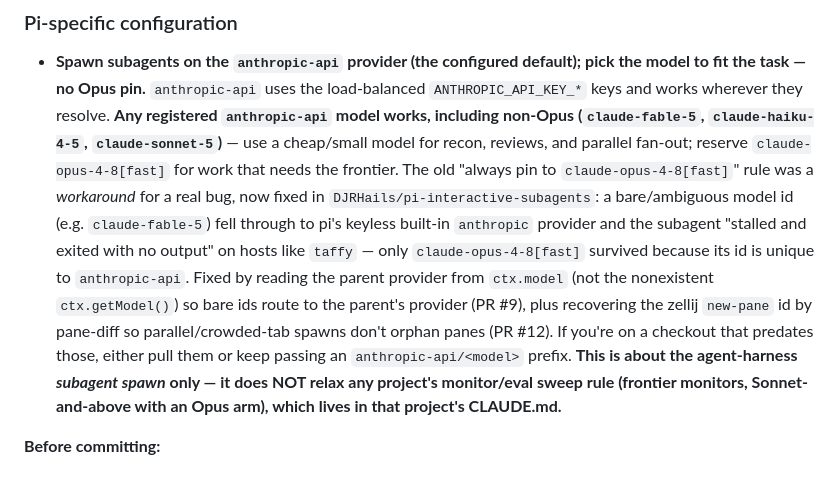
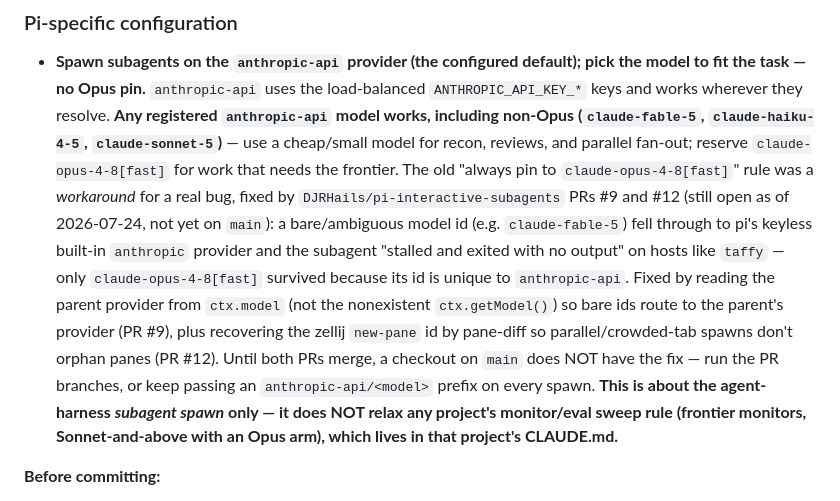
Before and after one commit to DJRHails/dotfiles, a Markdown page: modules/agents/AGENTS.md, the part around the change. Drawn GitHub-style.

Commit message:
fix: resolve code review findings for PR #66
P2 (guidance accuracy): the no-Opus-pin rule claimed the subagent
routing bug was "now fixed" in DJRHails/pi-interactive-subagents,
but PRs #9 and #12 are both still open (not on main). Reworded to
state the fix lives in the open PRs and that until they merge,
checkouts on main must run the PR branches or keep passing an
anthropic-api/<model> prefix on every spawn.

No other P1-P3 findings. Encrypted paths (diagram-design/**,
tailscale-topology/SKILL.md) verified structurally: sops envelopes
intact, full recipient set per .sops.yaml; glassine check and
scripts/check-crypt-patterns.sh pass.

```diff
--- a/modules/agents/AGENTS.md
+++ b/modules/agents/AGENTS.md
@@ -176,15 +176,16 @@ Pin actions to version tags: `actions/checkout@v4` (use `persist-credentials: fa
   and works wherever they resolve. **Any registered `anthropic-api` model works, including non-Opus
   (`claude-fable-5`, `claude-haiku-4-5`, `claude-sonnet-5`)** — use a cheap/small model for recon,
   reviews, and parallel fan-out; reserve `claude-opus-4-8[fast]` for work that needs the frontier.
-  The old "always pin to `claude-opus-4-8[fast]`" rule was a *workaround* for a real bug, now fixed
-  in `DJRHails/pi-interactive-subagents`: a bare/ambiguous model id (e.g. `claude-fable-5`) fell
-  through to pi's keyless built-in `anthropic` provider and the subagent "stalled and exited with
-  no output" on hosts like `taffy` — only `claude-opus-4-8[fast]` survived because its id is unique
-  to `anthropic-api`. Fixed by reading the parent provider from `ctx.model` (not the nonexistent
-  `ctx.getModel()`) so bare ids route to the parent's provider (PR #9), plus recovering the zellij
-  `new-pane` id by pane-diff so parallel/crowded-tab spawns don't orphan panes (PR #12). If you're
-  on a checkout that predates those, either pull them or keep passing an `anthropic-api/<model>`
-  prefix. **This is about the agent-harness *subagent spawn* only — it does NOT relax any
+  The old "always pin to `claude-opus-4-8[fast]`" rule was a *workaround* for a real bug, fixed by
+  `DJRHails/pi-interactive-subagents` PRs #9 and #12 (still open as of 2026-07-24, not yet on
+  `main`): a bare/ambiguous model id (e.g. `claude-fable-5`) fell through to pi's keyless built-in
+  `anthropic` provider and the subagent "stalled and exited with no output" on hosts like `taffy` —
+  only `claude-opus-4-8[fast]` survived because its id is unique to `anthropic-api`. Fixed by
+  reading the parent provider from `ctx.model` (not the nonexistent `ctx.getModel()`) so bare ids
+  route to the parent's provider (PR #9), plus recovering the zellij `new-pane` id by pane-diff so
+  parallel/crowded-tab spawns don't orphan panes (PR #12). Until both PRs merge, a checkout on
+  `main` does NOT have the fix — run the PR branches, or keep passing an `anthropic-api/<model>`
+  prefix on every spawn. **This is about the agent-harness *subagent spawn* only — it does NOT relax any
   project's monitor/eval sweep rule (frontier monitors, Sonnet-and-above with an Opus arm), which
   lives in that project's CLAUDE.md.**
 
```
